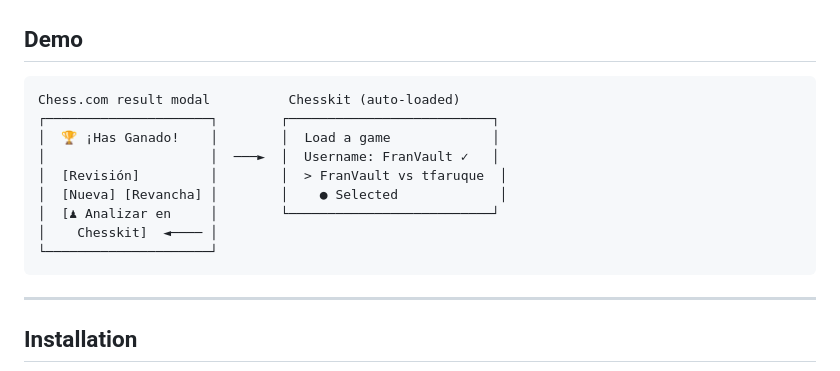
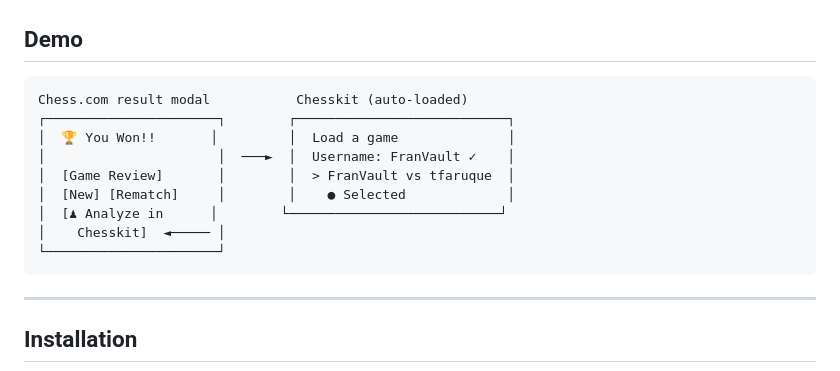
Before and after one commit to FranVault/chesskit-analyzer, a Markdown page: README.md, the part around the change. Rendered like a GitHub page.

````diff
--- a/README.md
+++ b/README.md
@@ -31,15 +31,15 @@ This extension adds a single **"Analyze in Chesskit"** button to the Chess.com e
 ## Demo
 
 ```
-Chess.com result modal          Chesskit (auto-loaded)
-┌─────────────────────┐        ┌──────────────────────────┐
-│  🏆 ¡Has Ganado!    │        │  Load a game             │
-│                     │  ───►  │  Username: FranVault ✓   │
-│  [Revisión]         │        │  > FranVault vs tfaruque  │
-│  [Nueva] [Revancha] │        │    ● Selected             │
-│  [♟ Analizar en     │        └──────────────────────────┘
-│    Chesskit]  ◄──── │
-└─────────────────────┘
+Chess.com result modal           Chesskit (auto-loaded)
+┌──────────────────────┐        ┌───────────────────────────┐
+│  🏆 You Won!!       │         │  Load a game              │
+│                      │  ───►  │  Username: FranVault ✓    │
+│  [Game Review]       │        │  > FranVault vs tfaruque  │
+│  [New] [Rematch]     │        │    ● Selected             │
+│  [♟ Analyze in      │        └───────────────────────────┘
+│    Chesskit]  ◄───── │
+└──────────────────────┘
 ```
 
 ---
````
